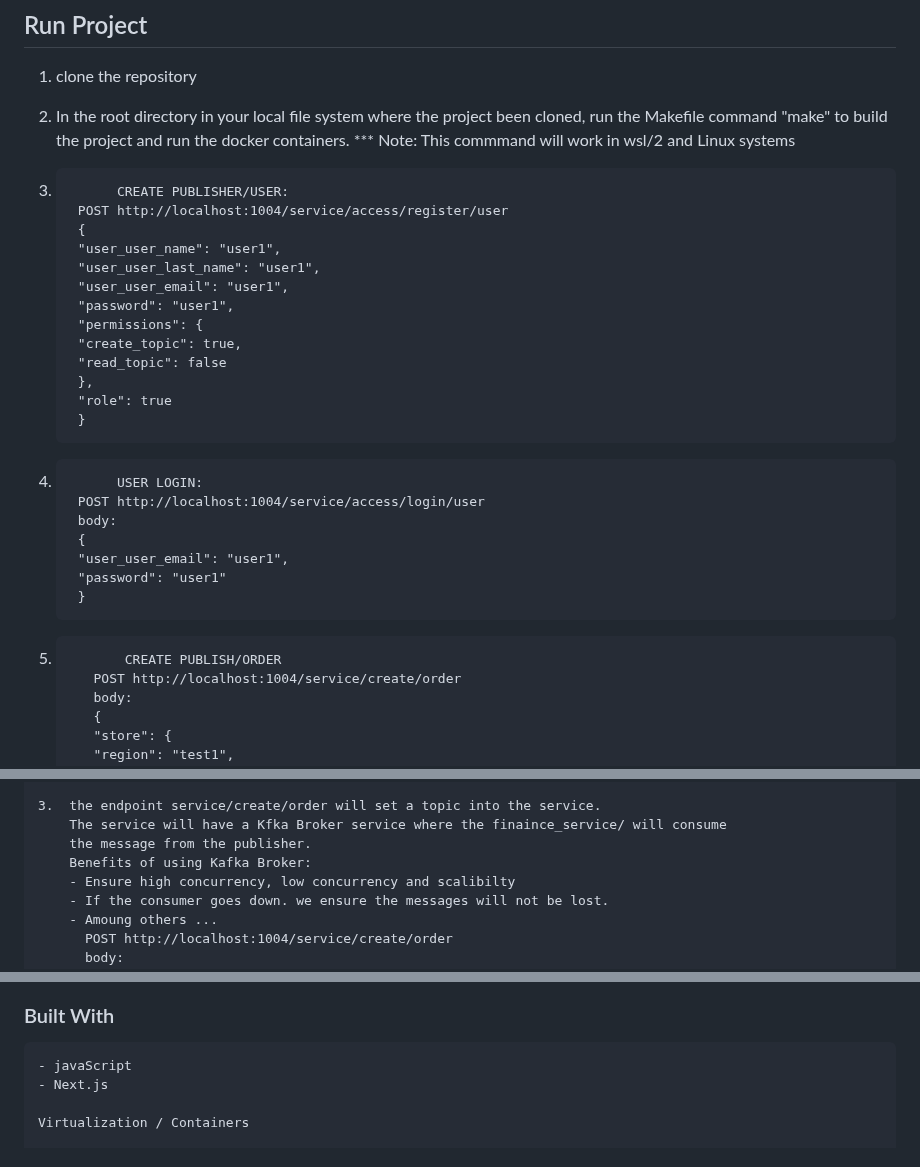
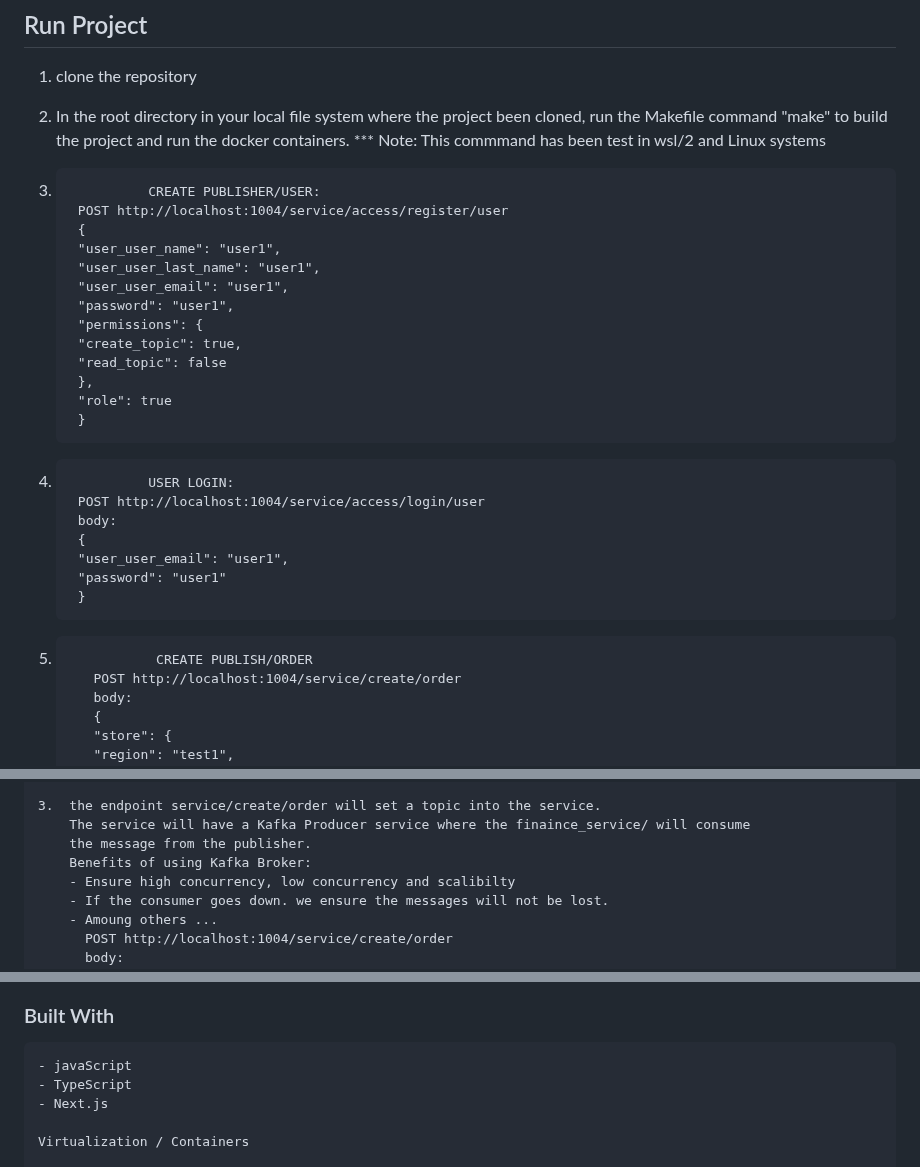
Before and after one commit to Sholontla/PlatformScienceCodeExercise-, a Markdown page: README.md, 3 parts joined by grey strips. GitHub-like rendering.

```diff
--- a/README.md
+++ b/README.md
@@ -21,9 +21,9 @@
 1.  clone the repository
 
 2.  In the root directory in your local file system where the project been cloned, run the Makefile command "make" to build the project and run the docker containers.
-    \*\*\* Note: This commmand will work in wsl/2 and Linux systems
+    \*\*\* Note: This commmand has been test in wsl/2 and Linux systems
 
-3.           CREATE PUBLISHER/USER:
+3.               CREATE PUBLISHER/USER:
         POST http://localhost:1004/service/access/register/user
         {
         "user_user_name": "user1",
@@ -37,7 +37,7 @@
         "role": true
         }
 
-4.           USER LOGIN:
+4.               USER LOGIN:
         POST http://localhost:1004/service/access/login/user
         body:
         {
@@ -45,7 +45,7 @@
         "password": "user1"
         }
 
-5.            CREATE PUBLISH/ORDER
+5.                CREATE PUBLISH/ORDER
           POST http://localhost:1004/service/create/order
           body:
           {
@@ -124,7 +128,7 @@ Project structure by:
         }
 
     3.  the endpoint service/create/order will set a topic into the service.
-        The service will have a Kfka Broker service where the finaince_service/ will consume
+        The service will have a Kafka Producer service where the finaince_service/ will consume
         the message from the publisher.
         Benefits of using Kafka Broker:
         - Ensure high concurrency, low concurrency and scalibilty
@@ -215,6 +222,7 @@ The service have implmented the next finance operations:
 ### Built With
 
     - javaScript
+    - TypeScript
     - Next.js
 
     Virtualization / Containers
```
Also changed, not shown: other parts of README.md (+18 -11 lines).
